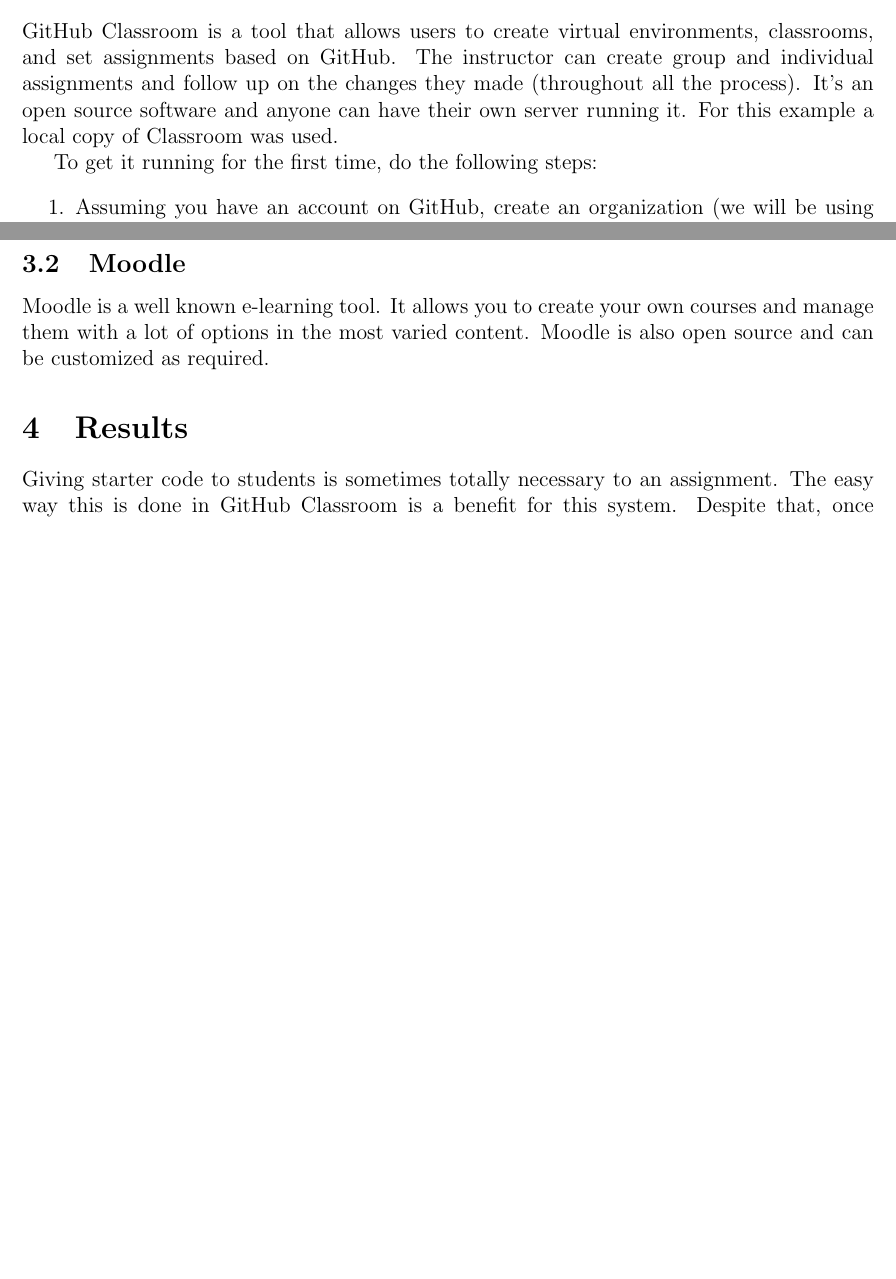
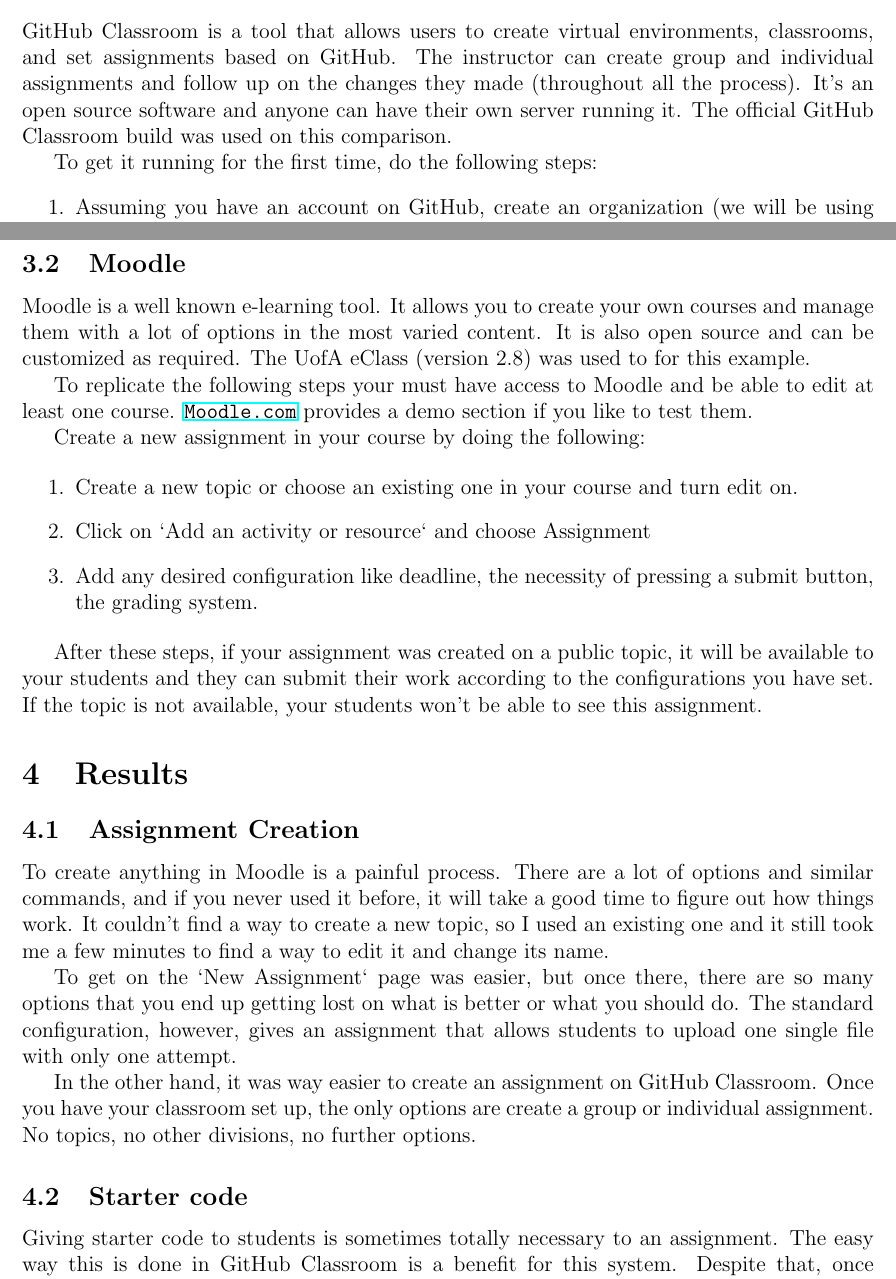
Before and after one commit to ParleyMartins/csc415, a LaTeX document (final.tex): two parts of pages 2 and 3 of 3 before the commit and two parts of pages 2 and 3 of 4 after it, joined at a grey line, cut so that both start at the same text, the shorter picture padded with empty space. Compiled offline with LaTeX, dvips and Ghostscript.

Commit message:
finalize steps and add results

```diff
--- a/final.tex
+++ b/final.tex
@@ -55,7 +55,7 @@
 
 \subsection{GitHub Classroom}
 
-GitHub Classroom is a tool that allows users to create virtual environments, classrooms, and set assignments based on GitHub. The instructor can create group and individual assignments and follow up on the changes they made (throughout all the process). It's an open source software and anyone can have their own server running it. For this example a local copy of Classroom was used.
+GitHub Classroom is a tool that allows users to create virtual environments, classrooms, and set assignments based on GitHub. The instructor can create group and individual assignments and follow up on the changes they made (throughout all the process). It's an open source software and anyone can have their own server running it. The official GitHub Classroom build was used on this comparison.
 
 To get it running for the first time, do the following steps:
 
@@ -92,9 +92,34 @@
 
 \subsection{Moodle}
 
-Moodle is a well known e-learning tool. It allows you to create your own courses and manage them with a lot of options in the most varied content. Moodle is also open source and can be customized as required.
+Moodle is a well known e-learning tool. It allows you to create your own courses and manage them with a lot of options in the most varied content. It is also open source and can be customized as required. The UofA eClass (version 2.8) was used to for this example.
+
+To replicate the following steps your must have access to Moodle and be able to edit at least one course. \url{Moodle.com} provides a demo section if you like to test them.
+
+Create a new assignment in your course by doing the following:
+
+\begin{enumerate}
+
+\item Create a new topic or choose an existing one in your course and turn edit on.
+
+\item Click on `Add an activity or resource` and choose Assignment
+
+\item Add any desired configuration like deadline, the necessity of pressing a submit button, the grading system.
+
+\end{enumerate}
+
+After these steps, if your assignment was created on a public topic, it will be available to your students and they can submit their work according to the configurations you have set. If the topic is not available, your students won't be able to see this assignment.
 
 
 %%%%%%%%%%%%
 \section{Results}
 
+\subsection{Assignment Creation}
+
+To create anything in Moodle is a painful process. There are a lot of options and similar commands, and if you never used it before, it will take a good time to figure out how things work. It couldn't find a way to create a new topic, so I used an existing one and it still took me a few minutes to find a way to edit it and change its name.
+
+To get on the `New Assignment` page was easier, but once there, there are so many options that you end up getting lost on what is better or what you should do. The standard configuration, however, gives an assignment that allows students to upload one single file with only one attempt.
+
+In the other hand, it was way easier to create an assignment on GitHub Classroom. Once you have your classroom set up, the only options are create a group or individual assignment. No topics, no other divisions, no further options.
+
+\subsection{Starter code}
@@ -105,3 +133,6 @@
+\subsection{Submitting}
+
+\subsection{Grading}
 
 %%%%%%%%%%%%
 \section{Conclusion}
```
Also changed, not shown: final.tex (5 more changed lines).
